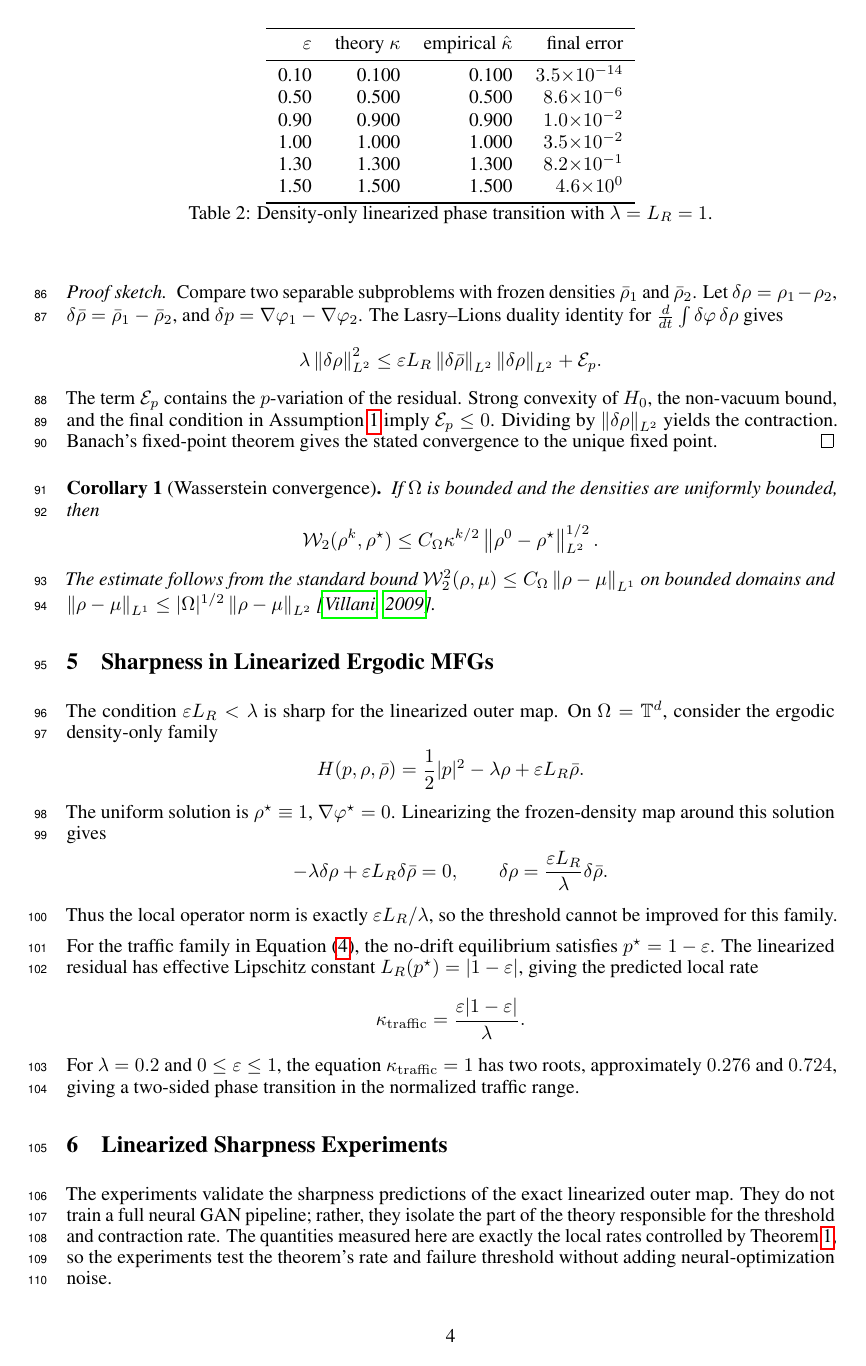
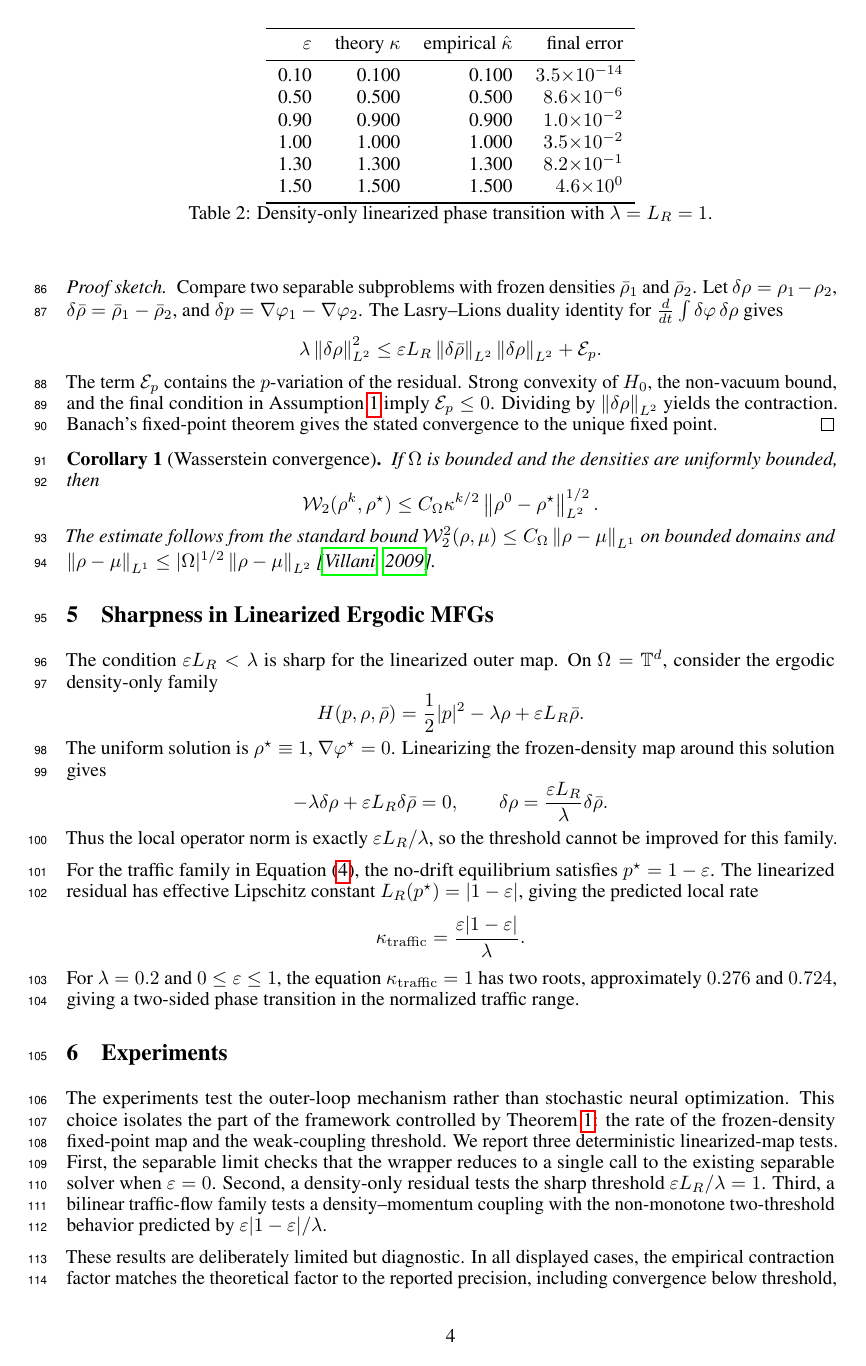
Before and after one commit to hikmatulloismatov1999/MFG-GAN-Paper, a LaTeX paper (main_neurips.tex): page 4 of 14. Compiled offline with pdfLaTeX.

Commit message:
Strengthen NeurIPS experiment section

```diff
--- a/main_neurips.tex
+++ b/main_neurips.tex
@@ -310,11 +310,15 @@ For \(\lambda=0.2\) and \(0\leq\eps\leq1\), the equation
 \(0.724\), giving a two-sided phase transition in the normalized traffic
 range.
 
-\section{Linearized Sharpness Experiments}
+\section{Experiments}
 
-The experiments validate the sharpness predictions of the exact linearized
-outer map.  They do not train a full neural GAN pipeline; rather, they isolate
-the part of the theory responsible for the threshold and contraction rate.  The
-quantities measured here are exactly the local rates controlled by
-\Cref{thm:l2_contraction_neurips}, so the experiments test the theorem's rate
-and failure threshold without adding neural-optimization noise.
+The experiments test the outer-loop mechanism rather than stochastic neural
+optimization.  This choice isolates the part of the framework controlled by
+\Cref{thm:l2_contraction_neurips}: the rate of the frozen-density fixed-point
+map and the weak-coupling threshold.  We report three deterministic
+linearized-map tests.  First, the separable limit checks that the wrapper
+reduces to a single call to the existing separable solver when \(\eps=0\).
+Second, a density-only residual tests the sharp threshold
+\(\eps L_R/\lambda=1\).  Third, a bilinear traffic-flow family tests a
+density--momentum coupling with the non-monotone two-threshold behavior
+predicted by \(\eps |1-\eps|/\lambda\).
@@ -321,3 +332,5 @@ and failure threshold without adding neural-optimization noise.
+\label{fig:separable_limit_neurips}
+\end{figure}
 
 \begin{table}[t]
 \centering
@@ -344,4 +357,8 @@ and failure threshold without adding neural-optimization noise.
 \caption{Linearized sharpness experiments.  Left: the traffic family exhibits
 the predicted two-threshold behavior.  Right: the density-only family transitions
 at \(\eps L_R/\lambda=1\).}
+\label{fig:linearized_sharpness_neurips}
 \end{figure}
+
+These results are deliberately limited but diagnostic.  In all displayed cases,
+the empirical contraction factor matches the theoretical factor to the reported
```
Also changed, not shown: code/experiments/exp3_phase_transition.py (+3 -1 lines), figures/exp1_analytic.pdf, figures/exp2_traffic.pdf, figures/exp3_phase_transition.pdf, main_neurips.tex (12 more changed lines).
